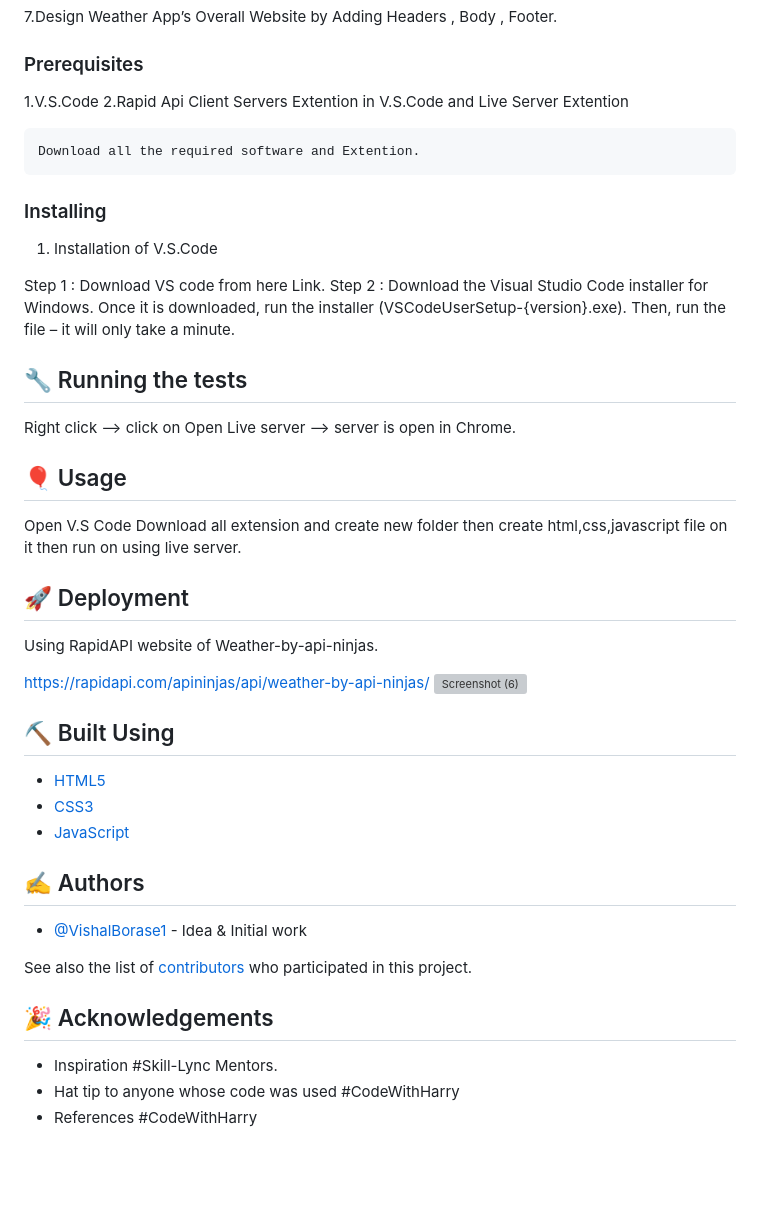
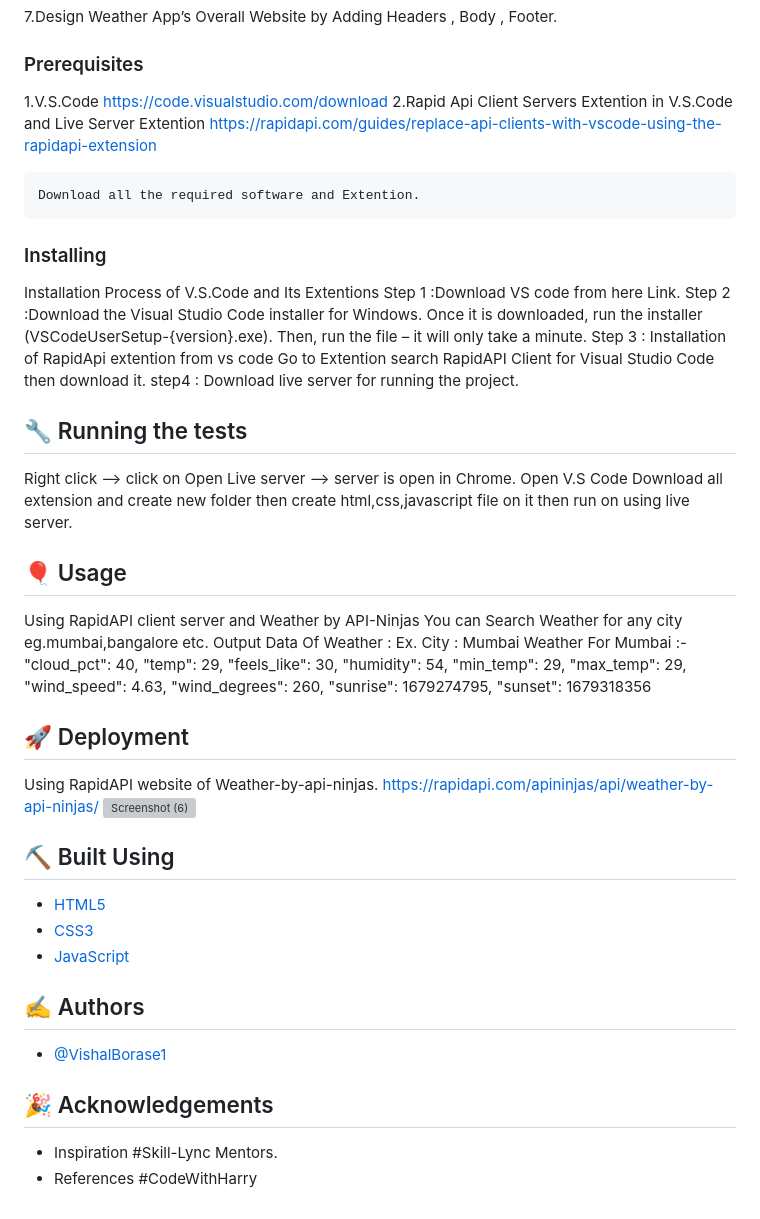
Before and after one commit to VishalBorase1/Weather-App, a Markdown page: README.md, the part around the change. Rendered like a GitHub page; blank space fills up the shorter version; grey boxes are pictures that could not be loaded.

````diff
--- a/README.md
+++ b/README.md
@@ -56,37 +56,47 @@ file using Rapid Api’s Online Website
 7.Design Weather App’s Overall Website by Adding Headers , Body , Footer.
 
 ### Prerequisites
-1.V.S.Code
+1.V.S.Code https://code.visualstudio.com/download
 2.Rapid Api Client Servers Extention in V.S.Code and Live Server
-Extention
+Extention https://rapidapi.com/guides/replace-api-clients-with-vscode-using-the-rapidapi-extension
 ```
 Download all the required software and Extention.
 ```
 
+### Installing
+Installation Process of V.S.Code and Its Extentions
+Step 1 :Download VS code from here Link.
+Step 2 :Download the Visual Studio Code installer for Windows. Once it is downloaded, run the installer (VSCodeUserSetup-{version}.exe).
+Then, run the file – it will only take a minute.
+Step 3 : Installation of RapidApi extention from vs code Go to Extention search RapidAPI Client for Visual Studio Code then download it.
+step4 : Download live server for running the project.
 
-### Installing
-1. Installation of V.S.Code
-
-Step 1 :
-Download VS code from here Link.
-Step 2 :
-Download the Visual Studio Code installer for Windows. Once it is downloaded, run the installer (VSCodeUserSetup-{version}.exe).
-Then, run the file – it will only take a minute.
 
 
 ## 🔧 Running the tests <a name = "tests"></a>
 Right click --> click on Open Live server --> server is open in Chrome.
-
+Open V.S Code Download all extension and create new folder then create html,css,javascript file on it then run on using live server.
 
 ## 🎈 Usage <a name="usage"></a>
-Open V.S Code Download all extension and create new folder then create html,css,javascript file on it then run on using live server.
+Using RapidAPI client server and Weather by API-Ninjas You can Search Weather for any city eg.mumbai,bangalore etc.
+Output Data Of Weather : Ex. City : Mumbai
+Weather For Mumbai :-
+ "cloud_pct": 40,
+ "temp": 29,
+ "feels_like": 30,
+ "humidity": 54,
+ "min_temp": 29,
+ "max_temp": 29,
+ "wind_speed": 4.63,
+ "wind_degrees": 260,
+ "sunrise": 1679274795,
+ "sunset": 1679318356
+
 
 ## 🚀 Deployment <a name = "deployment"></a>
 Using RapidAPI website of Weather-by-api-ninjas.
-
 https://rapidapi.com/apininjas/api/weather-by-api-ninjas/
 ![Screenshot (6)](https://user-images.githubusercontent.com/110810311/234508878-39db9452-0f15-44d8-af19-59d7681c85e7.png)
-
 
 
 
@@ -97,14 +107,11 @@ https://rapidapi.com/apininjas/api/weather-by-api-ninjas/
 
 
 ## ✍️ Authors <a name = "authors"></a>
-- [@VishalBorase1](https://github.com/VishalBorase1) - Idea & Initial work
+- [@VishalBorase1](https://github.com/VishalBorase1)
 
-See also the list of [contributors](https://github.com/VishalBorase1/The-Documentation-Compendium/contributors) who participated in this project.
 
 ## 🎉 Acknowledgements <a name = "acknowledgement"></a>
 - Inspiration
   #Skill-Lync Mentors.
-- Hat tip to anyone whose code was used
-  #CodeWithHarry
 - References
   #CodeWithHarry
````
